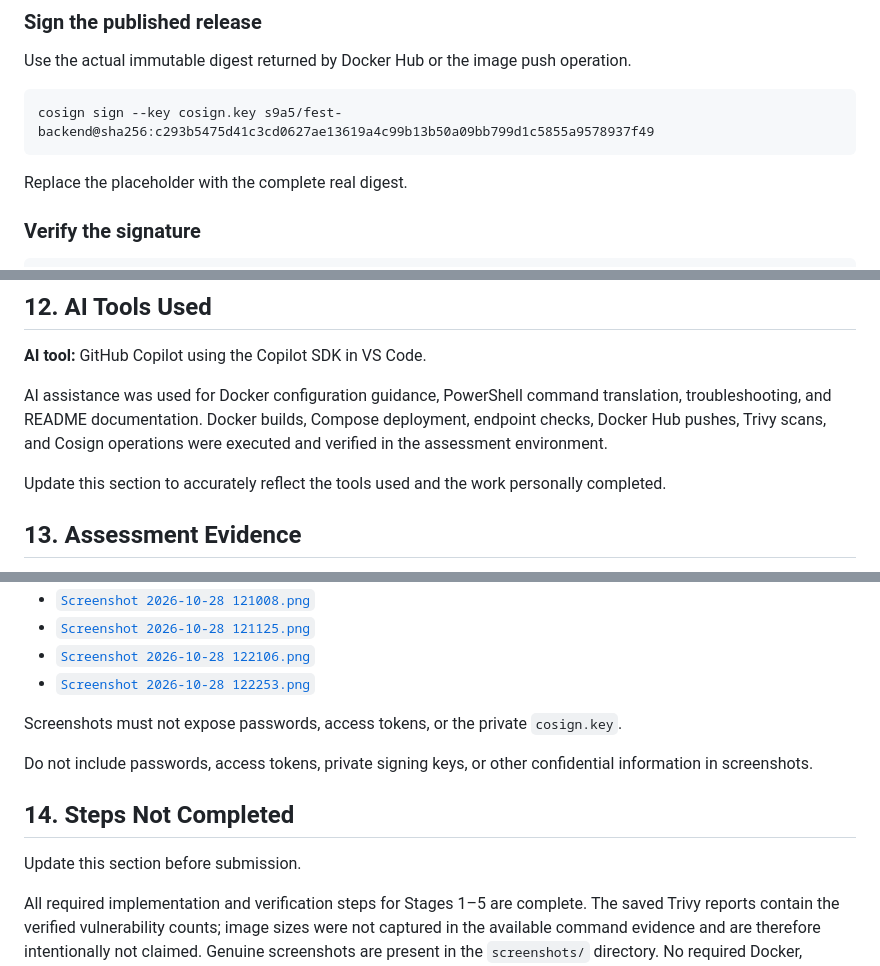
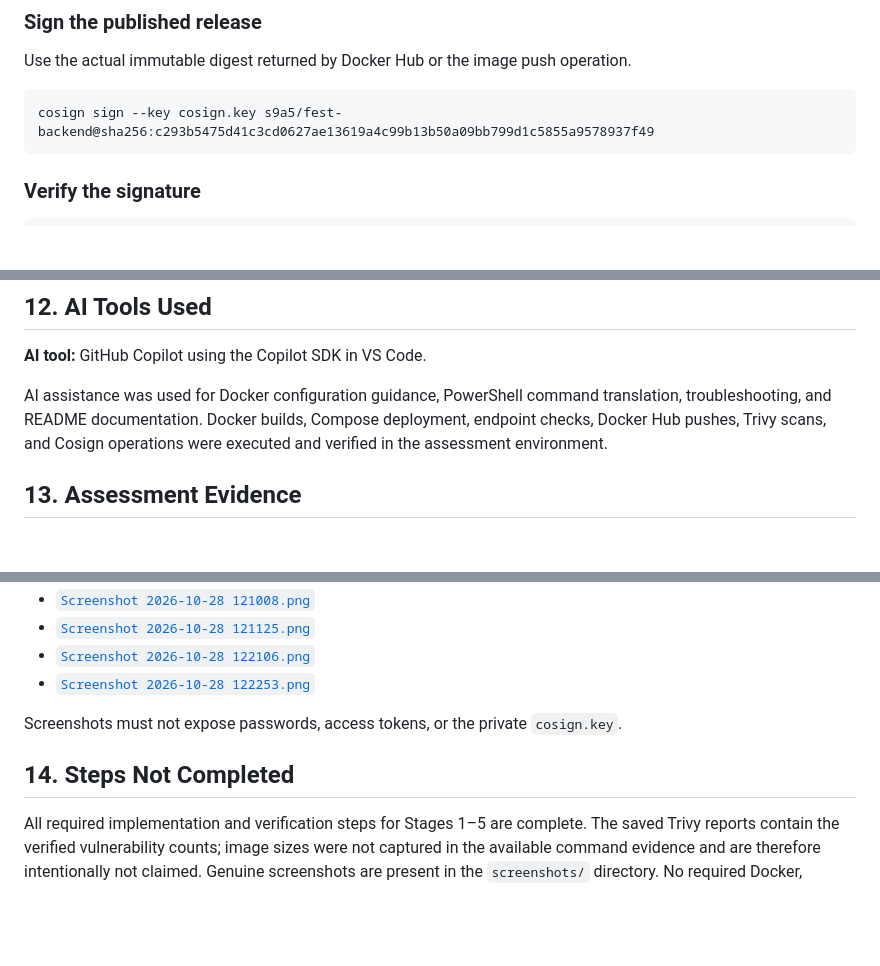
Before and after one commit to S1A2T00/202401100100229-docker-assessment, a Markdown page: README.md, 3 parts joined by grey strips. Rendered like a GitHub page; blank space fills up the shorter version.

````diff
--- a/README.md
+++ b/README.md
@@ -271,8 +271,6 @@ Use the actual immutable digest returned by Docker Hub or the image push operati
 ```powershell
 cosign sign --key cosign.key s9a5/fest-backend@sha256:c293b5475d41c3cd0627ae13619a4c99b13b50a09bb799d1c5855a9578937f49
 ```
-
-Replace the placeholder with the complete real digest.
 
 ### Verify the signature
 
@@ -315,8 +313,6 @@ translation, troubleshooting, and README documentation. Docker builds,
 Compose deployment, endpoint checks, Docker Hub pushes, Trivy scans, and
 Cosign operations were executed and verified in the assessment environment.
 
-Update this section to accurately reflect the tools used and the work personally completed.
-
 ## 13. Assessment Evidence
 
 Save genuine screenshots of the actual terminal, browser, Docker Hub, Trivy, and Cosign outputs in the `screenshots/` directory.
@@ -350,11 +346,7 @@ The repository contains the captured assessment screenshots in
 Screenshots must not expose passwords, access tokens, or the private
 `cosign.key`.
 
-Do not include passwords, access tokens, private signing keys, or other confidential information in screenshots.
-
 ## 14. Steps Not Completed
-
-Update this section before submission.
 
 All required implementation and verification steps for Stages 1–5 are
 complete. The saved Trivy reports contain the verified vulnerability counts;
````
Also changed, not shown: other parts of README.md (+8 -7 lines).
